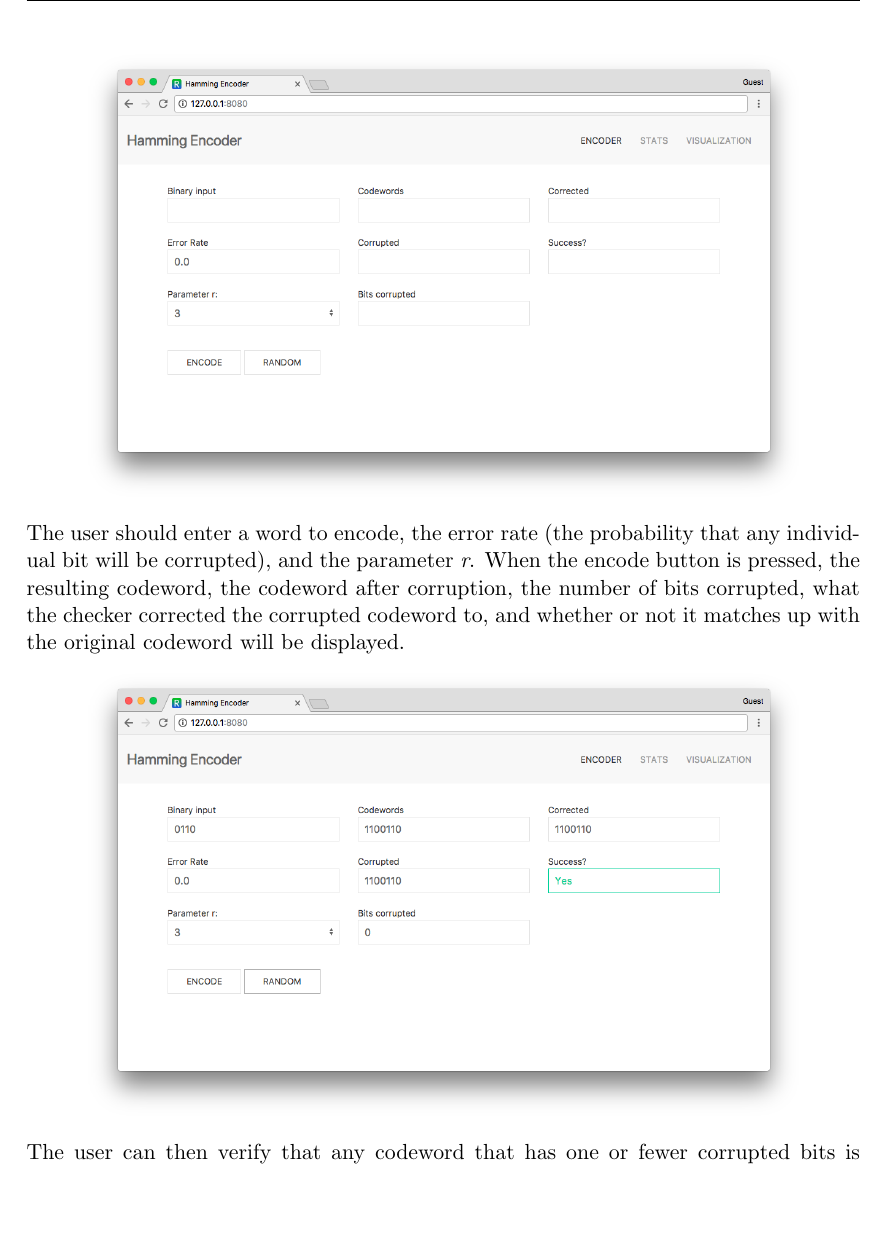
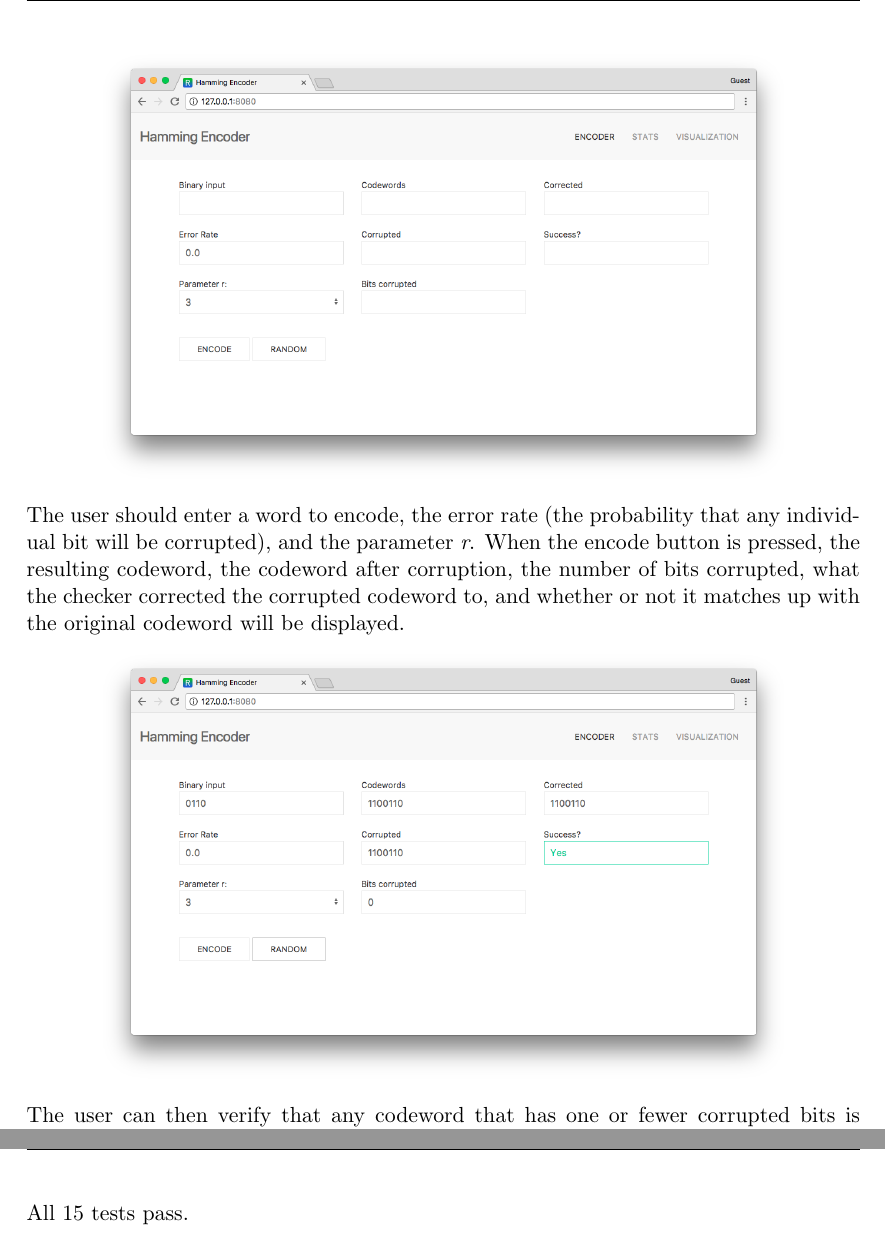
Before and after one commit to rminami/hamming-codes, a LaTeX document (report/cs3302-p2-report.tex): part of page 3 of 5 before the commit and two parts of pages 3 and 5 of 5 after it, the two joined at a grey line, cut so that both start at the same text, the shorter picture padded with empty space. Compiled offline with pdfLaTeX.

Commit message:
report update

```diff
--- a/report/cs3302-p2-report.tex
+++ b/report/cs3302-p2-report.tex
@@ -85,13 +85,13 @@ The user interface includes three components: a encoder page where the user can
 When the application is launched, the user should be greeted with a page that looks as follows.
 
 \begin{center}
-\includegraphics[width=360px]{main_blank}
+\includegraphics[width=345px]{main_blank}
 \end{center}
 
 The user should enter a word to encode, the error rate (the probability that any individual bit will be corrupted), and the parameter \textit{r}. When the encode button is pressed, the resulting codeword, the codeword after corruption, the number of bits corrupted, what the checker corrected the corrupted codeword to, and whether or not it matches up with the original codeword will be displayed.
 
 \begin{center}
-\includegraphics[width=360px]{main_code}
+\includegraphics[width=345px]{main_code}
 \end{center}
 
 The user can then verify that any codeword that has one or fewer corrupted bits is corrected to the original codeword, whereas correction fails for any case where two or more bits are corrupted. Additionally, the random button generates a random word of length $k = 2^r - r - 1$.
@@ -118,4 +118,6 @@ After seeing how well Hamming codes of various sizes perform under a given error
 
 Unit tests have been included in \verb!basictests.py!. The tests check Hamming encoders and checkers with parameter \textit{r} set from 2 to 6. It verifies that the Hamming checker correctly identifies a codeword which has not been corrupted, successfully corrects a codeword when only one bit has been corrupted, and fails when two bits are corrupted.
 
+All 15 tests pass.
+
 \end{document}
```
Also changed, not shown: report/cs3302-p2-report.pdf, report/cs3302-p2-report.tex (2 more changed lines), 2 other files.
